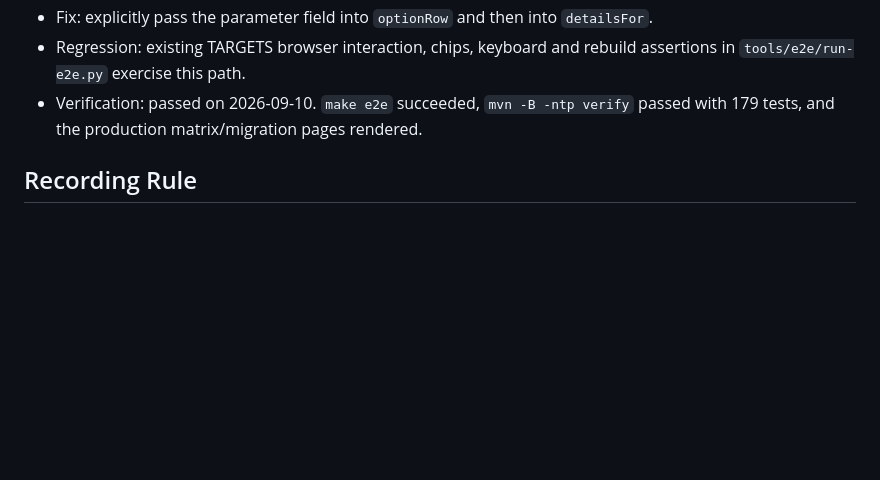
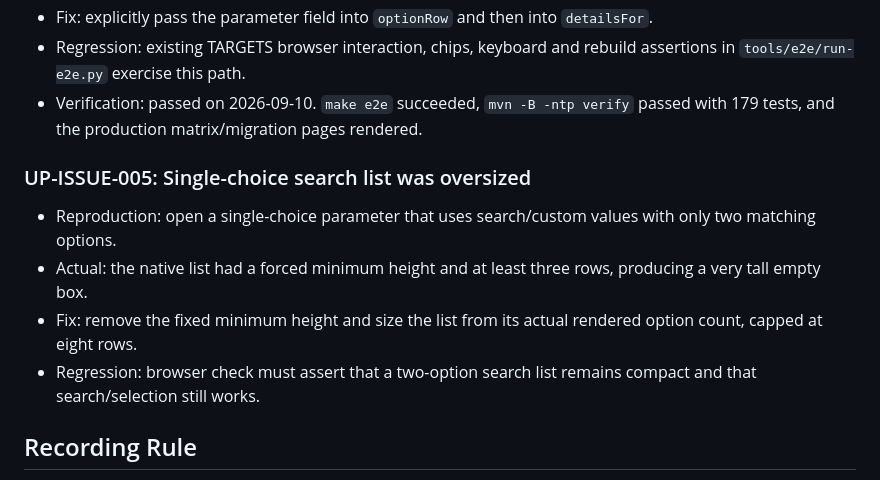
Before and after one commit to xykong/parameter-foundry-plugin, a Markdown page: docs/testing/acceptance-cases.md, the part around the change. GitHub-like rendering; blank space fills up the shorter version.

Commit message:
Record oversized search list issue

```diff
--- a/docs/testing/acceptance-cases.md
+++ b/docs/testing/acceptance-cases.md
@@ -92,6 +92,17 @@ until every applicable column passes.
 - Verification: passed on 2026-09-10. `make e2e` succeeded, `mvn -B -ntp verify`
   passed with 179 tests, and the production matrix/migration pages rendered.
 
+### UP-ISSUE-005: Single-choice search list was oversized
+
+- Reproduction: open a single-choice parameter that uses search/custom values
+  with only two matching options.
+- Actual: the native list had a forced minimum height and at least three rows,
+  producing a very tall empty box.
+- Fix: remove the fixed minimum height and size the list from its actual
+  rendered option count, capped at eight rows.
+- Regression: browser check must assert that a two-option search list remains
+  compact and that search/selection still works.
+
 ## Recording Rule
 
 For every new failure, add a case or issue before changing code. Record the
```
